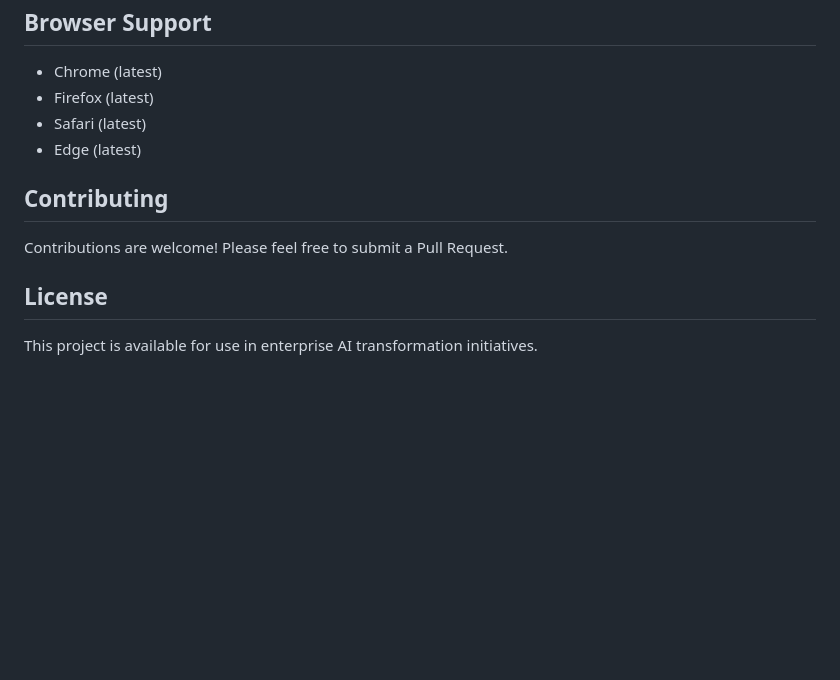
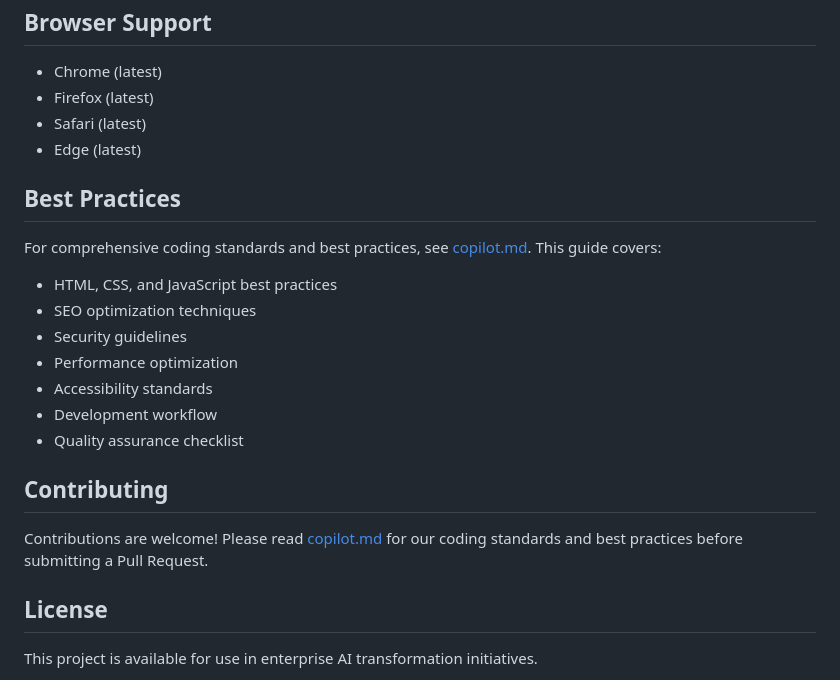
Before and after one commit to rifaterdemsahin/delivery-pilot-web, a Markdown page: README.md, the part around the change. Drawn GitHub-style; blank space fills up the shorter version.

Commit message:
Update README.md to reference copilot.md best practices guide
Co-authored-by: rifaterdemsahin <5270036+rifaterdemsahin@users.noreply.github.com>

```diff
--- a/README.md
+++ b/README.md
@@ -196,9 +196,20 @@ translations.tr.hero.title = "İşletmenizi Yapay Zeka ile Dönüştürün"
 - Safari (latest)
 - Edge (latest)
 
+## Best Practices
+
+For comprehensive coding standards and best practices, see [copilot.md](copilot.md). This guide covers:
+- HTML, CSS, and JavaScript best practices
+- SEO optimization techniques
+- Security guidelines
+- Performance optimization
+- Accessibility standards
+- Development workflow
+- Quality assurance checklist
+
 ## Contributing
 
-Contributions are welcome! Please feel free to submit a Pull Request.
+Contributions are welcome! Please read [copilot.md](copilot.md) for our coding standards and best practices before submitting a Pull Request.
 
 ## License
 
```
